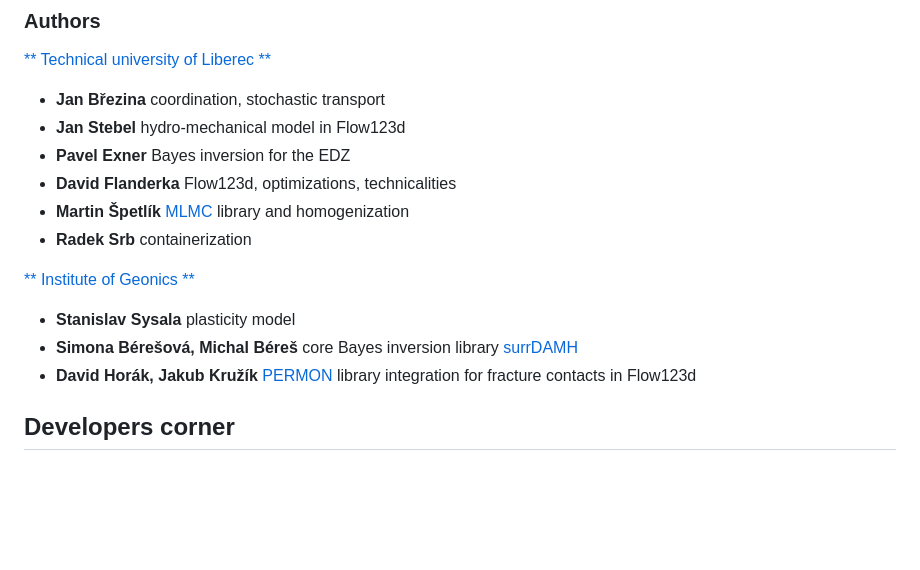
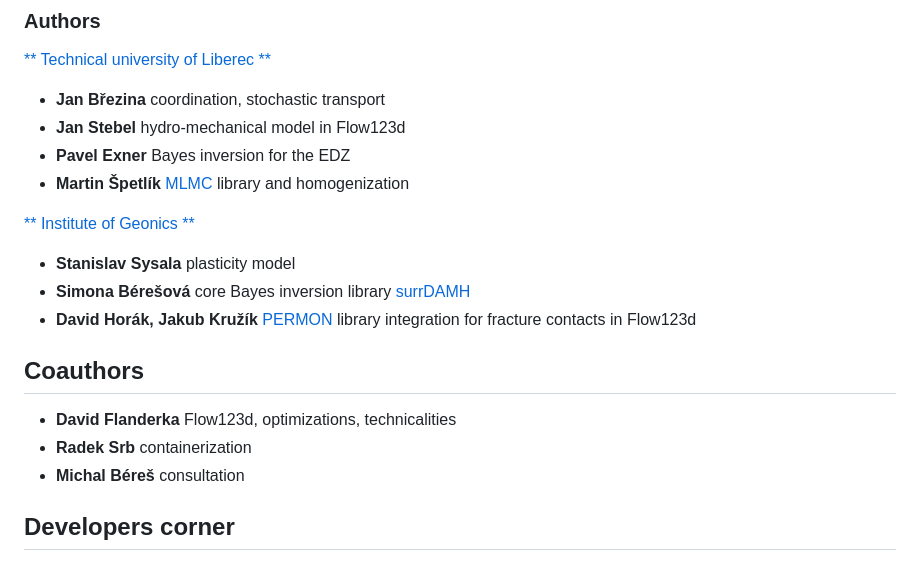
Before and after one commit to GeoMop/endorse-experiment, a Markdown page: README.md, the part around the change. Rendered like a GitHub page; blank space fills up the shorter version.

Commit message:
Precise authors information.

```diff
--- a/README.md
+++ b/README.md
@@ -58,16 +58,18 @@ in the project no. TK02010118 of the funding programe  Theta.
 - **Jan Březina** coordination, stochastic transport
 - **Jan Stebel** hydro-mechanical model in Flow123d
 - **Pavel Exner** Bayes inversion for the EDZ
-- **David Flanderka** Flow123d, optimizations, technicalities
 - **Martin Špetlík** [MLMC](https://pypi.org/project/mlmc/) library and homogenization
-- **Radek Srb** containerization
 
 [** Institute of Geonics **](https://www.ugn.cas.cz/?l=en&p=home)
 
 - **Stanislav Sysala** plasticity model
-- **Simona Bérešová, Michal Béreš** core Bayes inversion library [surrDAMH](https://github.com/dom0015/surrDAMH)
+- **Simona Bérešová** core Bayes inversion library [surrDAMH](https://github.com/dom0015/surrDAMH)
 - **David Horák, Jakub Kružík** [PERMON](http://permon.vsb.cz/) library integration for fracture contacts in Flow123d
 
+## Coauthors
+- **David Flanderka** Flow123d, optimizations, technicalities
+- **Radek Srb** containerization
+- **Michal Béreš** consultation
 
 ## Developers corner
 
```
